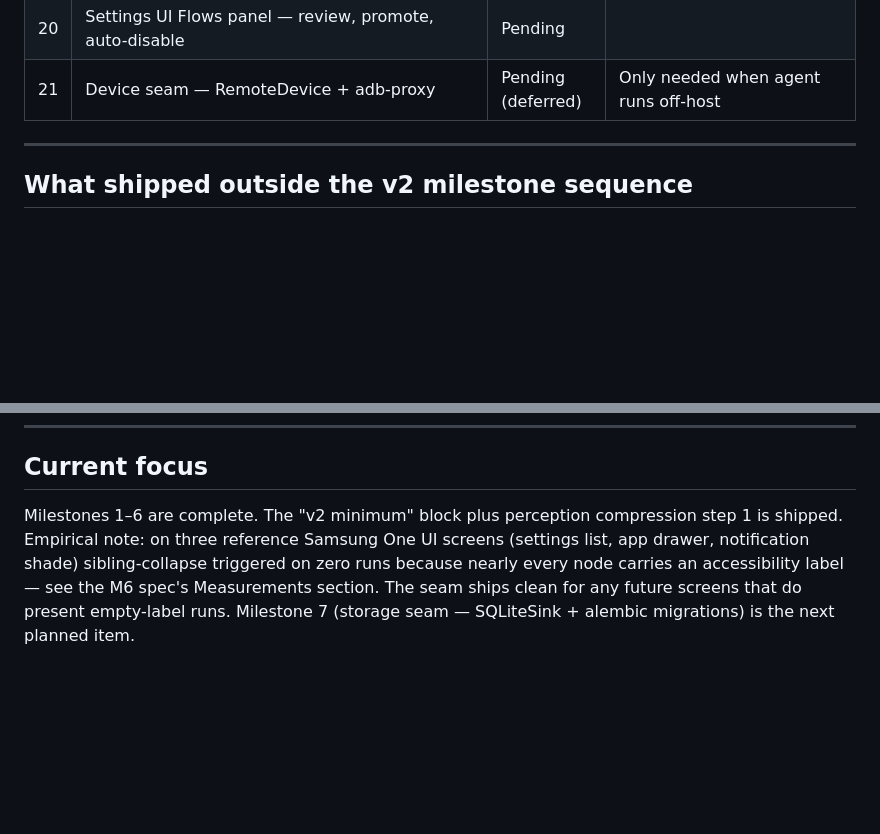
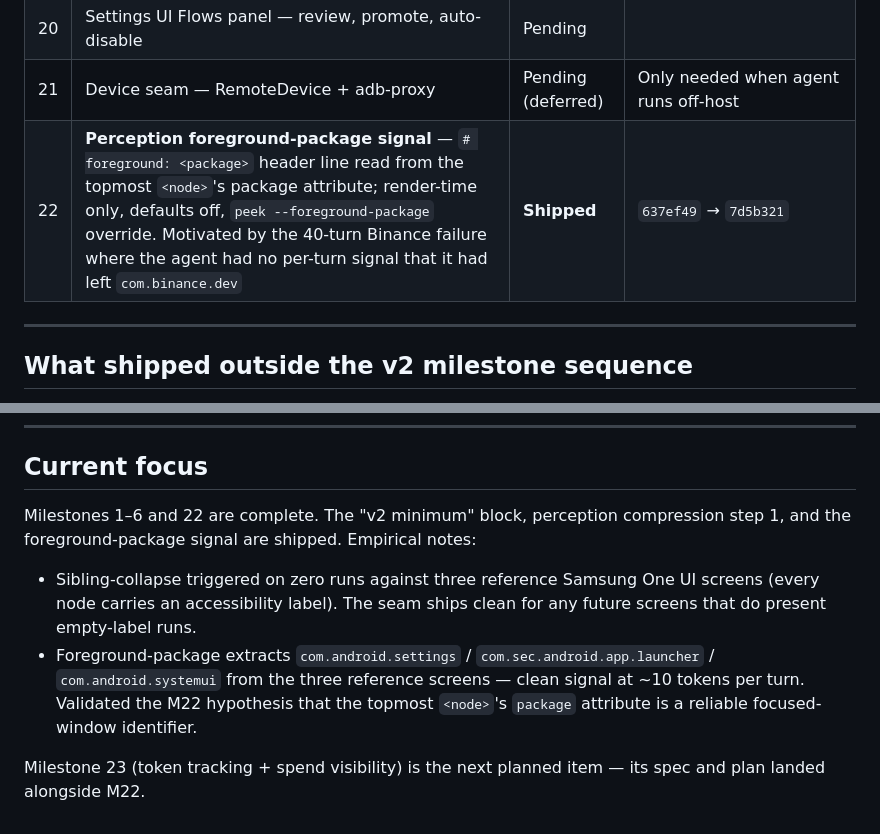
Before and after one commit to BigAddict/AndroidHarness, a Markdown page: docs/roadmap.md, 2 parts joined by grey strips. GitHub-like rendering; blank space fills up the shorter version.

```diff
--- a/docs/roadmap.md
+++ b/docs/roadmap.md
@@ -56,6 +56,7 @@ Items 1–5 are the "v2 minimum" per the spec. Items 6+ are the long tail.
 | 19 | Flow miner — repeated-subsequence detection, candidate generation | Pending | |
 | 20 | Settings UI Flows panel — review, promote, auto-disable | Pending | |
 | 21 | Device seam — RemoteDevice + adb-proxy | Pending (deferred) | Only needed when agent runs off-host |
+| 22 | **Perception foreground-package signal** — `# foreground: <package>` header line read from the topmost `<node>`'s package attribute; render-time only, defaults off, `peek --foreground-package` override. Motivated by the 40-turn Binance failure where the agent had no per-turn signal that it had left `com.binance.dev` | **Shipped** | `637ef49` → `7d5b321` |
 
 ---
 
@@ -70,4 +71,8 @@ A few items landed ahead of their dependency order:
 
 ## Current focus
 
-Milestones 1–6 are complete. The "v2 minimum" block plus perception compression step 1 is shipped. Empirical note: on three reference Samsung One UI screens (settings list, app drawer, notification shade) sibling-collapse triggered on zero runs because nearly every node carries an accessibility label — see the M6 spec's Measurements section. The seam ships clean for any future screens that do present empty-label runs. Milestone 7 (storage seam — SQLiteSink + alembic migrations) is the next planned item.
+Milestones 1–6 and 22 are complete. The "v2 minimum" block, perception compression step 1, and the foreground-package signal are shipped. Empirical notes:
+- Sibling-collapse triggered on zero runs against three reference Samsung One UI screens (every node carries an accessibility label). The seam ships clean for any future screens that do present empty-label runs.
+- Foreground-package extracts `com.android.settings` / `com.sec.android.app.launcher` / `com.android.systemui` from the three reference screens — clean signal at ~10 tokens per turn. Validated the M22 hypothesis that the topmost `<node>`'s `package` attribute is a reliable focused-window identifier.
+
+Milestone 23 (token tracking + spend visibility) is the next planned item — its spec and plan landed alongside M22.
```
Also changed, not shown: docs/architecture.md (+5 -5 lines), docs/configuration.md (+1 -0 lines).
